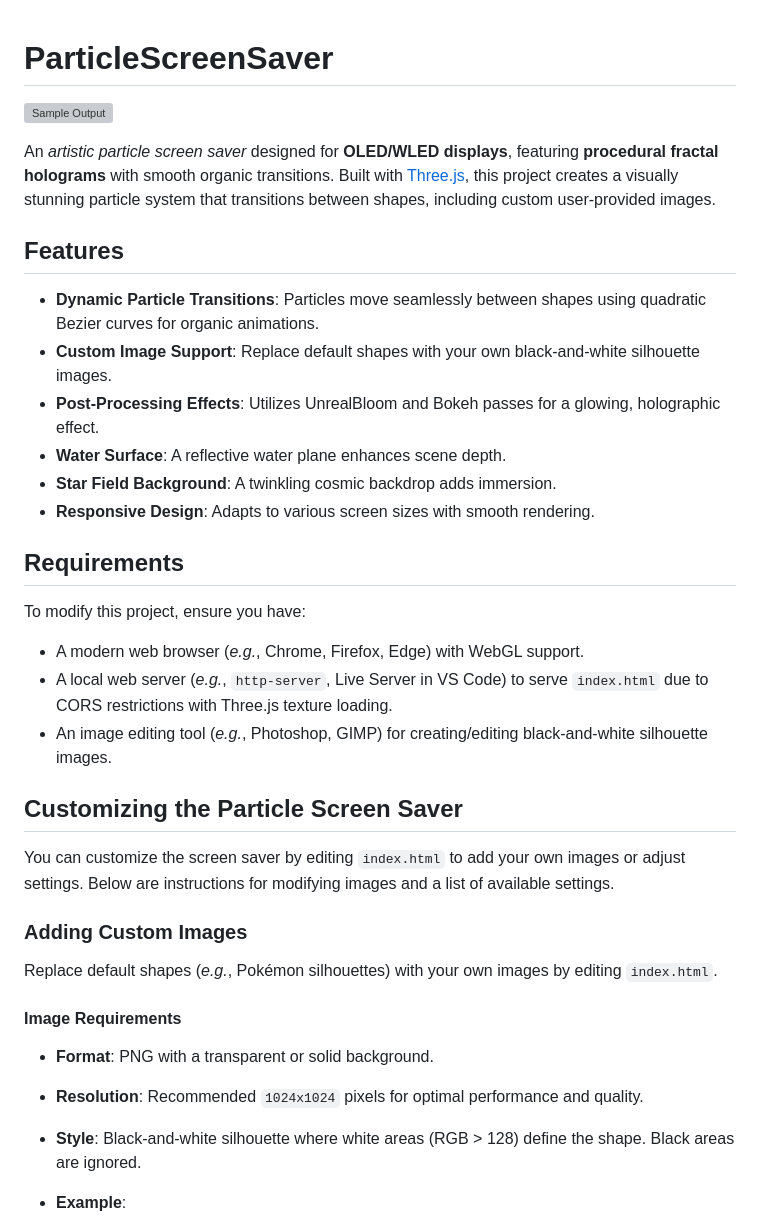
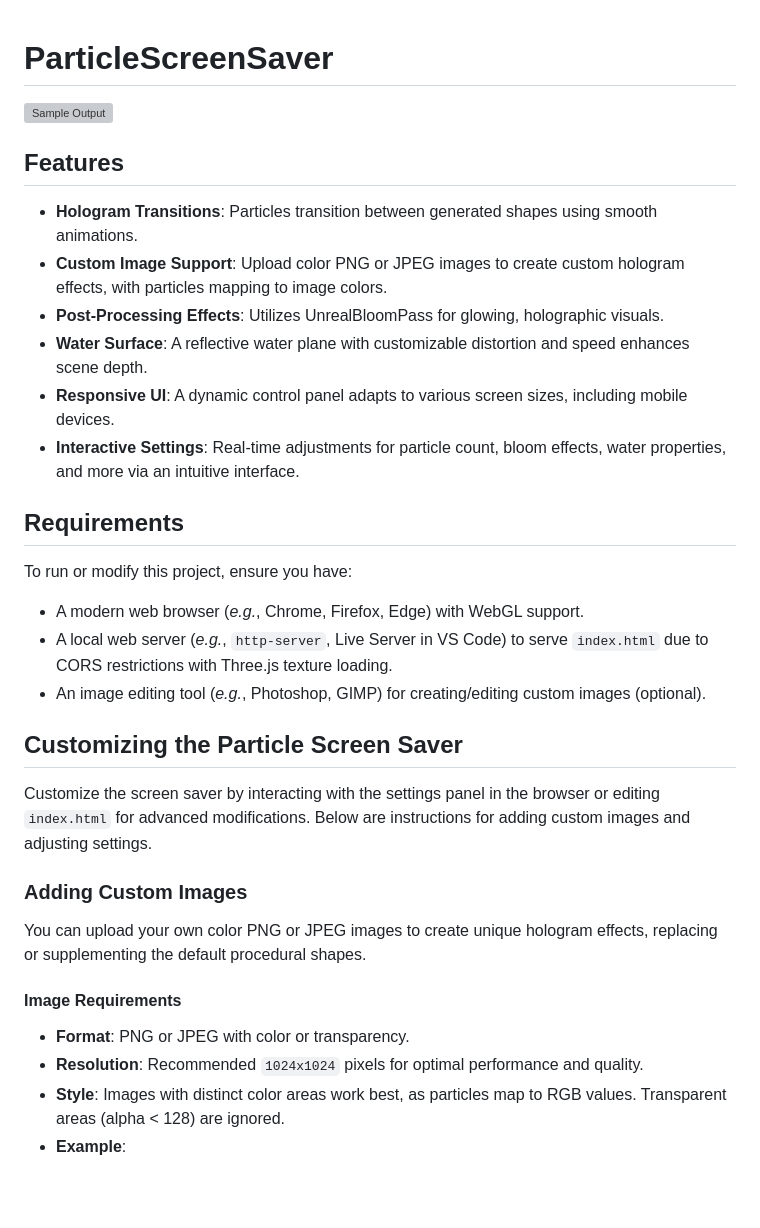
Before and after one commit to levi-holmstrom/ParticleScreenSaver, a Markdown page: README.md, the part around the change printed below. Drawn GitHub-style; blank space fills up the shorter version; grey boxes are pictures that could not be loaded.

```diff
--- a/README.md
+++ b/README.md
@@ -1,47 +1,33 @@
 <!-- Use # for H1 (main title), renders as largest header -->
 # ParticleScreenSaver
-
 <!-- Image syntax: ![Alt text](URL) for displaying images -->
 ![Sample Output](https://github.com/user-attachments/assets/5992fc0b-f9ea-4bdc-a767-7321991f66df)
-
 <!-- Paragraphs: Plain text with blank lines between them. Use * for italic, ** for bold -->
-An *artistic particle screen saver* designed for **OLED/WLED displays**, featuring **procedural fractal holograms** with smooth organic transitions. Built with [Three.js](https://threejs.org/), this project creates a visually stunning particle system that transitions between shapes, including custom user-provided images.
-
 <!-- Use ## for H2 (section headers), renders as second-largest header -->
 ## Features
-
 <!-- Unordered list: Use - or * followed by a space -->
-- **Dynamic Particle Transitions**: Particles move seamlessly between shapes using quadratic Bezier curves for organic animations.
-- **Custom Image Support**: Replace default shapes with your own black-and-white silhouette images.
-- **Post-Processing Effects**: Utilizes UnrealBloom and Bokeh passes for a glowing, holographic effect.
-- **Water Surface**: A reflective water plane enhances scene depth.
-- **Star Field Background**: A twinkling cosmic backdrop adds immersion.
-- **Responsive Design**: Adapts to various screen sizes with smooth rendering.
-
+- **Hologram Transitions**: Particles transition between generated shapes using smooth animations.
+- **Custom Image Support**: Upload color PNG or JPEG images to create custom hologram effects, with particles mapping to image colors.
+- **Post-Processing Effects**: Utilizes UnrealBloomPass for glowing, holographic visuals.
+- **Water Surface**: A reflective water plane with customizable distortion and speed enhances scene depth.
+- **Responsive UI**: A dynamic control panel adapts to various screen sizes, including mobile devices.
+- **Interactive Settings**: Real-time adjustments for particle count, bloom effects, water properties, and more via an intuitive interface.
 ## Requirements
-
 <!-- Paragraph followed by unordered list for requirements -->
-To modify this project, ensure you have:
-
+To run or modify this project, ensure you have:
 - A modern web browser (*e.g.*, Chrome, Firefox, Edge) with WebGL support.
 - A local web server (*e.g.*, `http-server`, Live Server in VS Code) to serve `index.html` due to CORS restrictions with Three.js texture loading.
-- An image editing tool (*e.g.*, Photoshop, GIMP) for creating/editing black-and-white silhouette images.
-
+- An image editing tool (*e.g.*, Photoshop, GIMP) for creating/editing custom images (optional).
 ## Customizing the Particle Screen Saver
-
 <!-- Paragraph introducing customization -->
-You can customize the screen saver by editing `index.html` to add your own images or adjust settings. Below are instructions for modifying images and a list of available settings.
-
+Customize the screen saver by interacting with the settings panel in the browser or editing `index.html` for advanced modifications. Below are instructions for adding custom images and adjusting settings.
 <!-- Use ### for H3 (subsection headers) -->
 ### Adding Custom Images
-
 <!-- Paragraph explaining image replacement -->
-Replace default shapes (*e.g.*, Pokémon silhouettes) with your own images by editing `index.html`.
-
+You can upload your own color PNG or JPEG images to create unique hologram effects, replacing or supplementing the default procedural shapes.
 #### Image Requirements
-
 <!-- Unordered list for image specs -->
-- **Format**: PNG with a transparent or solid background.
+- **Format**: PNG or JPEG with color or transparency.
 - **Resolution**: Recommended `1024x1024` pixels for optimal performance and quality.
-- **Style**: Black-and-white silhouette where white areas (RGB > 128) define the shape. Black areas are ignored.
+- **Style**: Images with distinct color areas work best, as particles map to RGB values. Transparent areas (alpha < 128) are ignored.
 - **Example**:
```
Also changed, not shown: other parts of README.md (+92 -80 lines).
